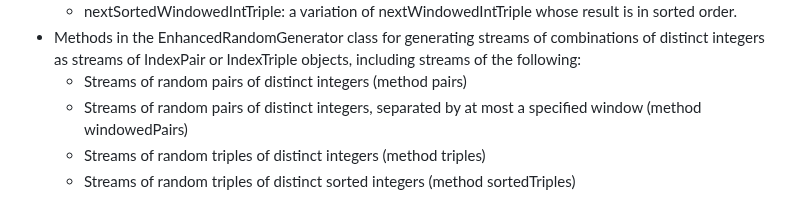
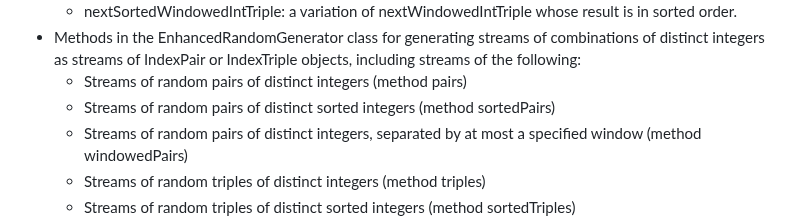
Before and after one commit to cicirello/rho-mu, a Markdown page: CHANGELOG.md, the part around the change. Drawn GitHub-style.

```diff
--- a/CHANGELOG.md
+++ b/CHANGELOG.md
@@ -22,6 +22,7 @@ and this project adheres to [Semantic Versioning](https://semver.org/spec/v2.0.0
   * nextSortedWindowedIntTriple: a variation of nextWindowedIntTriple whose result is in sorted order.
 * Methods in the EnhancedRandomGenerator class for generating streams of combinations of distinct integers as streams of IndexPair or IndexTriple objects, including streams of the following:
   * Streams of random pairs of distinct integers (method pairs)
+  * Streams of random pairs of distinct sorted integers (method sortedPairs)
   * Streams of random pairs of distinct integers, separated by at most a specified window (method windowedPairs)
   * Streams of random triples of distinct integers (method triples)
   * Streams of random triples of distinct sorted integers (method sortedTriples)
```
